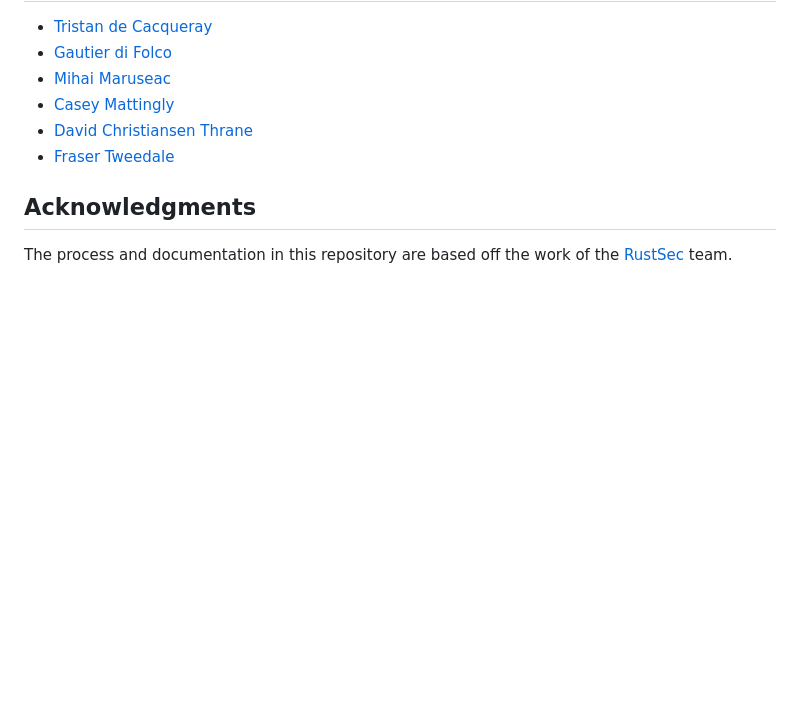
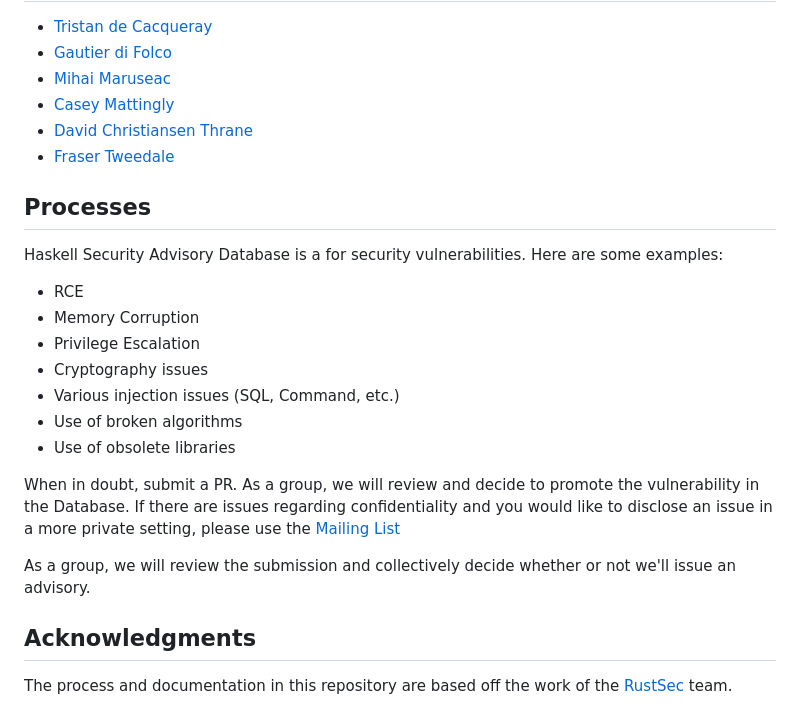
Before and after one commit to haskell/security-advisories, a Markdown page: README.md, the part around the change. Rendered like a GitHub page; blank space fills up the shorter version.

Commit message:
outline process, what is, etc

```diff
--- a/README.md
+++ b/README.md
@@ -96,6 +96,23 @@ The above [TOML] "front matter" is followed by the long description in [Markdown
 - [David Christiansen Thrane](david@haskell.foundation)
 - [Fraser Tweedale](frase@frase.id.au)
 
+## Processes
+
+Haskell Security Advisory Database is a for security vulnerabilities. Here are some examples:
+
+- RCE
+- Memory Corruption
+- Privilege Escalation
+- Cryptography issues
+- Various injection issues (SQL, Command, etc.)
+- Use of broken algorithms
+- Use of obsolete libraries
+
+When in doubt, submit a PR. As a group, we will review and decide to promote the vulnerability in the Database.
+If there are issues regarding confidentiality and you would like to disclose an issue in a more private setting, please use the [Mailing List](mailto:security-advisories@haskell.org)
+
+As a group, we will review the submission and collectively decide whether or not we'll issue an advisory.
+
 ## Acknowledgments
 
 The process and documentation in this repository are based off the work of the [RustSec][RustSec] team.
```
